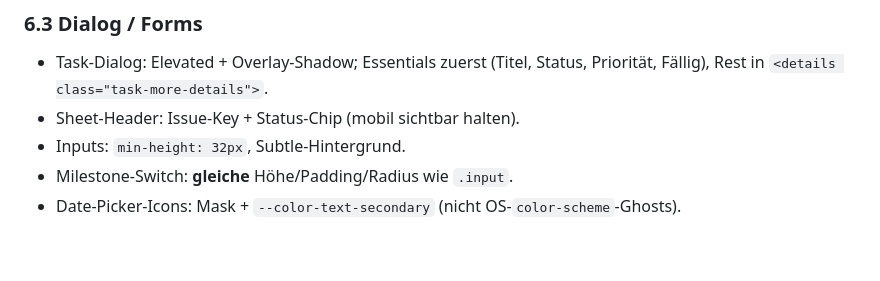
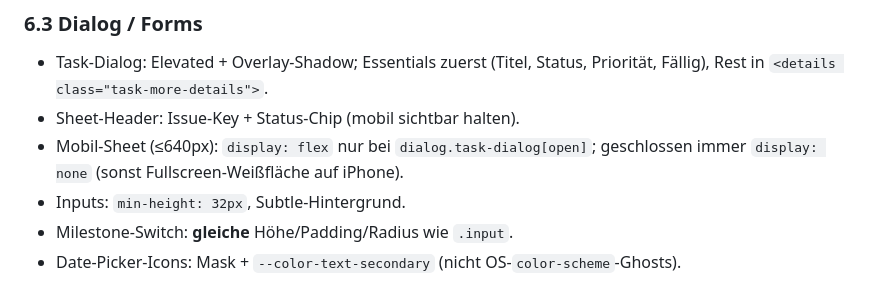
Before and after one commit to schroepa/pro-man, a Markdown page: docs/DESIGN.md, the part around the change. GitHub-like rendering; blank space fills up the shorter version.

Commit message:
Document mobile dialog open-only display contract.
Co-authored-by: Cursor <cursoragent@cursor.com>

```diff
--- a/docs/DESIGN.md
+++ b/docs/DESIGN.md
@@ -183,6 +183,7 @@ Mono: Issue-Keys, IDs, Shortcuts, Code-Snippets im Backoffice.
 
 - Task-Dialog: Elevated + Overlay-Shadow; Essentials zuerst (Titel, Status, Priorität, Fällig), Rest in `<details class="task-more-details">`.
 - Sheet-Header: Issue-Key + Status-Chip (mobil sichtbar halten).
+- Mobil-Sheet (≤640px): `display: flex` nur bei `dialog.task-dialog[open]`; geschlossen immer `display: none` (sonst Fullscreen-Weißfläche auf iPhone).
 - Inputs: `min-height: 32px`, Subtle-Hintergrund.
 - Milestone-Switch: **gleiche** Höhe/Padding/Radius wie `.input`.
 - Date-Picker-Icons: Mask + `--color-text-secondary` (nicht OS-`color-scheme`-Ghosts).
```
